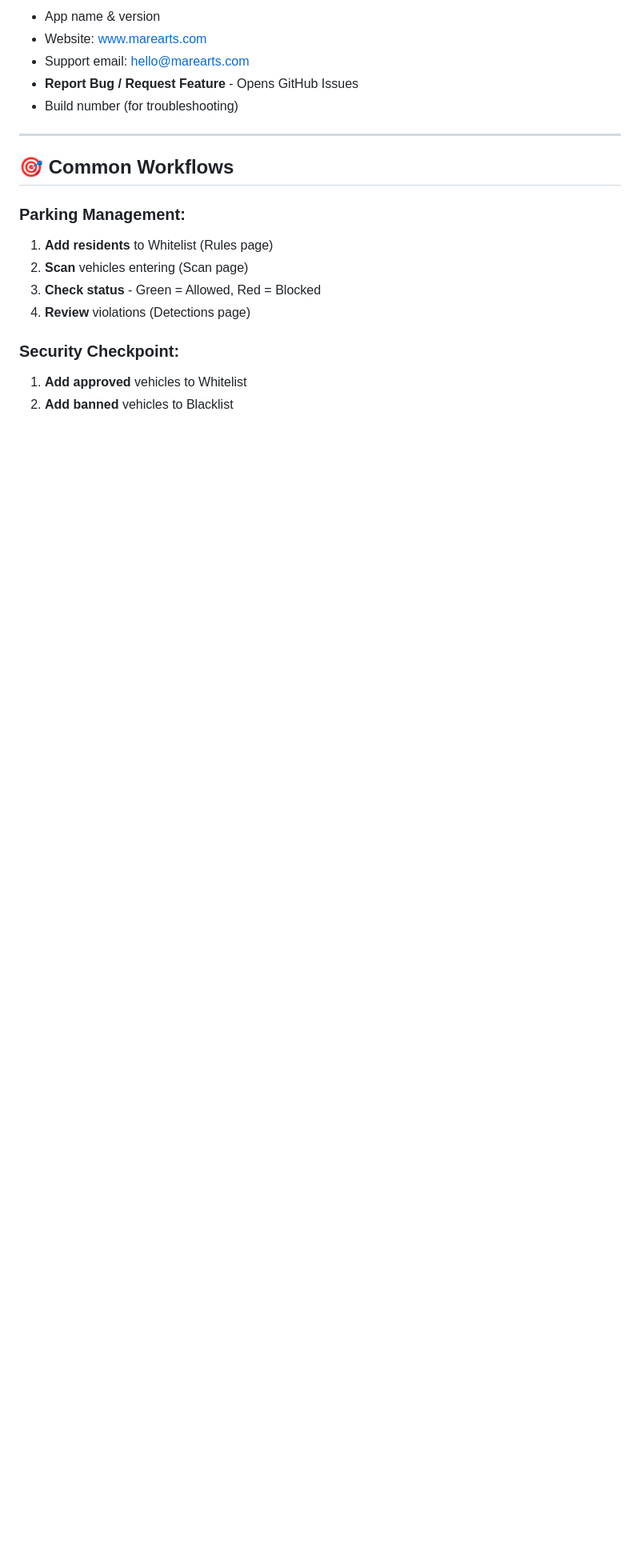
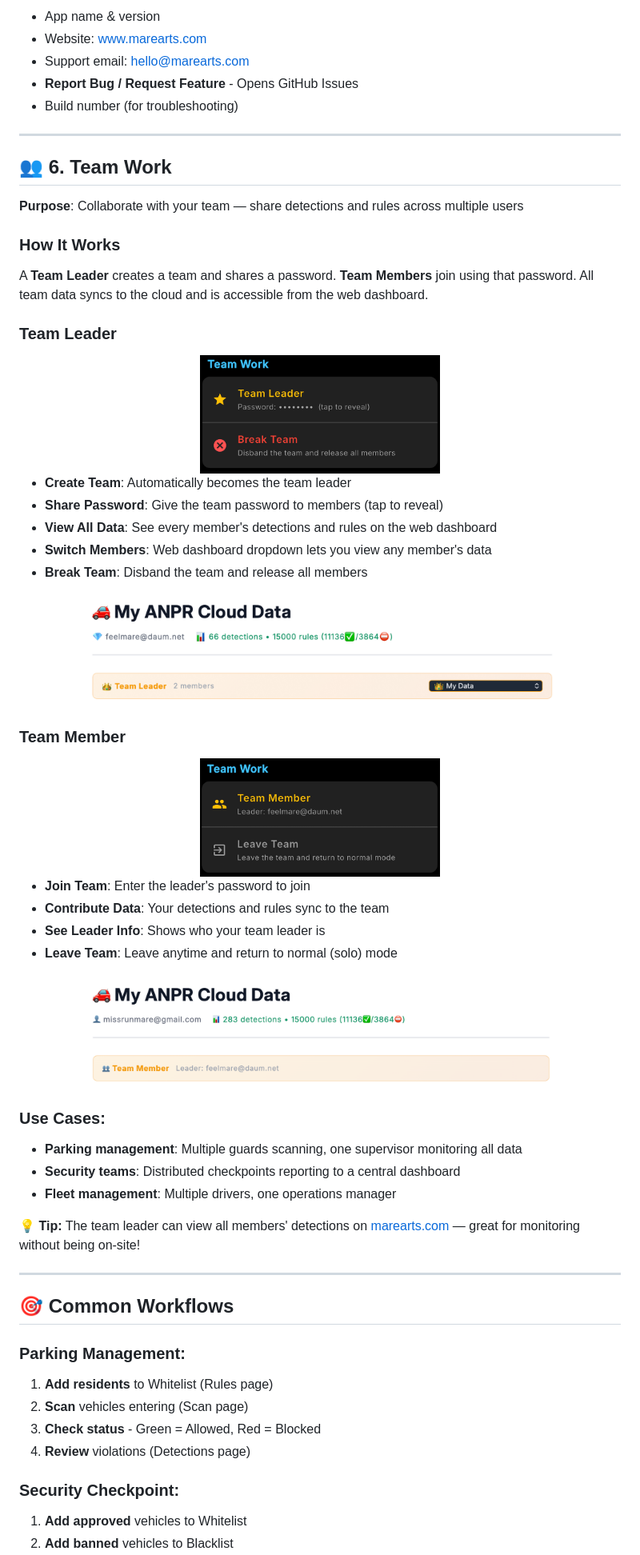
Before and after one commit to MareArts/MareArts-ANPR, a Markdown page: mobile_app/README.md, the part around one of its changes. Shown at 80% size. GitHub-like rendering; pictures changed too: mobile_app/mobile_teamleader.png (added), mobile_app/mobile_teammember.png (added), mobile_app/web_teamleader.png (added); blank space fills up the shorter version.

```diff
--- a/mobile_app/README.md
+++ b/mobile_app/README.md
@@ -535,6 +537,54 @@ python webhook_receiver.py
 
 ---
 
+## 👥 6. Team Work
+
+**Purpose**: Collaborate with your team — share detections and rules across multiple users
+
+### How It Works
+
+A **Team Leader** creates a team and shares a password. **Team Members** join using that password. All team data syncs to the cloud and is accessible from the web dashboard.
+
+### Team Leader
+
+<div align="center">
+  <img src="mobile_teamleader.png" alt="Team Leader Mobile" width="300"/>
+</div>
+
+- **Create Team**: Automatically becomes the team leader
+- **Share Password**: Give the team password to members (tap to reveal)
+- **View All Data**: See every member's detections and rules on the web dashboard
+- **Switch Members**: Web dashboard dropdown lets you view any member's data
+- **Break Team**: Disband the team and release all members
+
+<div align="center">
+  <img src="web_teamleader.png" alt="Team Leader Web Dashboard" width="600"/>
+</div>
+
+### Team Member
+
+<div align="center">
+  <img src="mobile_teammember.png" alt="Team Member Mobile" width="300"/>
+</div>
+
+- **Join Team**: Enter the leader's password to join
+- **Contribute Data**: Your detections and rules sync to the team
+- **See Leader Info**: Shows who your team leader is
+- **Leave Team**: Leave anytime and return to normal (solo) mode
+
+<div align="center">
+  <img src="web_teammember.png" alt="Team Member Web Dashboard" width="600"/>
+</div>
+
+### Use Cases:
+- **Parking management**: Multiple guards scanning, one supervisor monitoring all data
+- **Security teams**: Distributed checkpoints reporting to a central dashboard
+- **Fleet management**: Multiple drivers, one operations manager
+
+💡 **Tip:** The team leader can view all members' detections on [marearts.com](https://www.marearts.com) — great for monitoring without being on-site!
+
+---
+
 ## 🎯 Common Workflows
 
 ### Parking Management:
```
Also changed, not shown: other parts of mobile_app/README.md (+3 -1 lines), README.md (+25 -3 lines).
